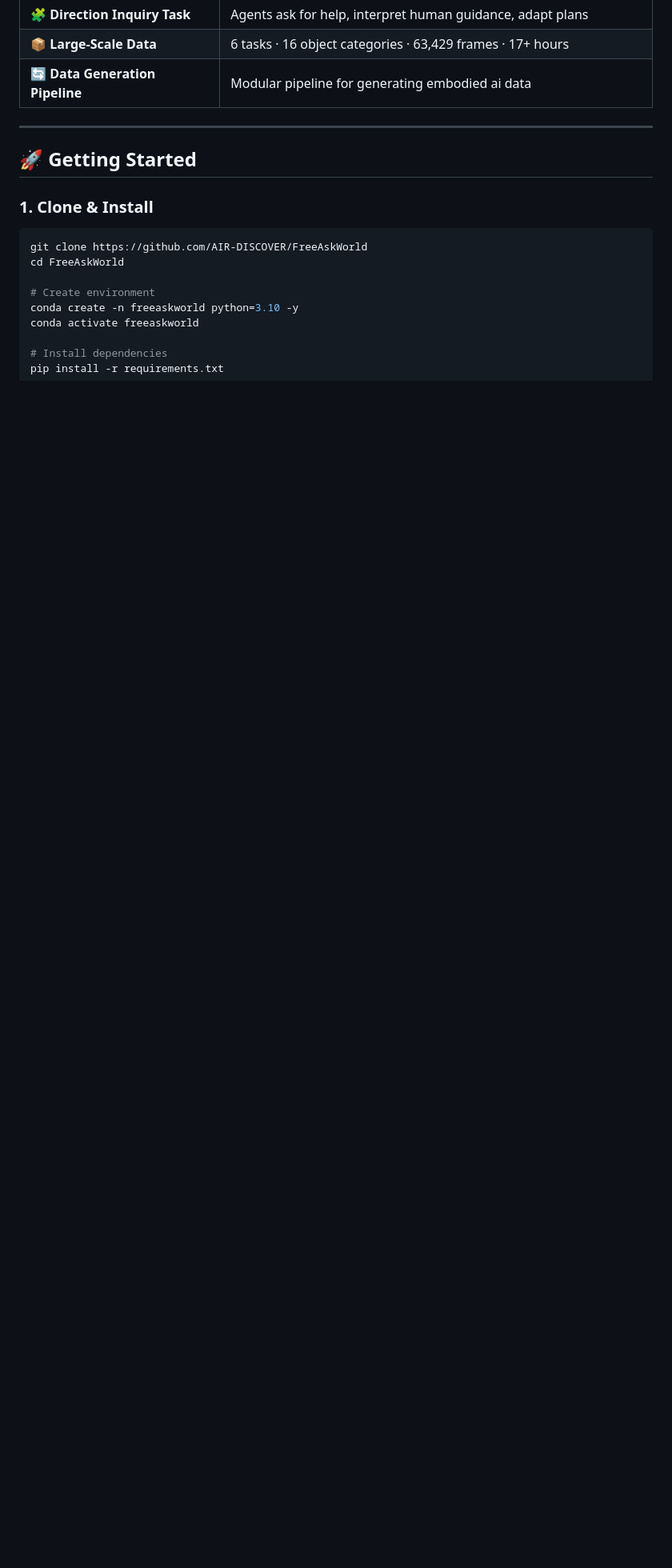
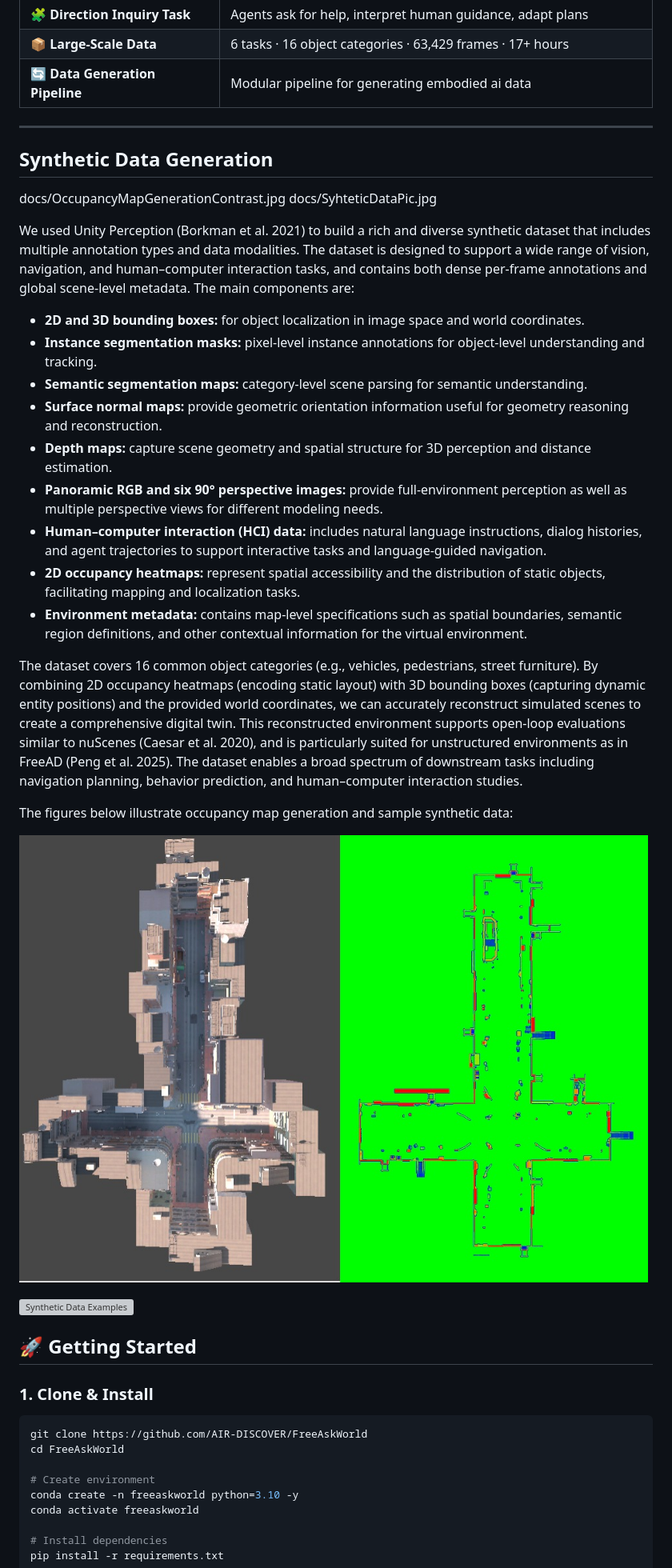
Before and after one commit to AIR-DISCOVER/FreeAskWorld, a Markdown page: README.md, the part around the change. Shown at 80% size. Drawn GitHub-style; pictures changed too: docs/OccupancyMapGenerationContrast.jpg (added); blank space fills up the shorter version; grey boxes are pictures that could not be loaded.

```diff
--- a/README.md
+++ b/README.md
@@ -111,6 +111,31 @@ This repo contains **simulator code** and **baseline models** from our AAAI 2026
 
 ---
 
+## Synthetic Data Generation
+docs/OccupancyMapGenerationContrast.jpg
+docs/SyhteticDataPic.jpg
+
+We used Unity Perception (Borkman et al. 2021) to build a rich and diverse synthetic dataset that includes multiple annotation types and data modalities. The dataset is designed to support a wide range of vision, navigation, and human–computer interaction tasks, and contains both dense per-frame annotations and global scene-level metadata. The main components are:
+
+- **2D and 3D bounding boxes:** for object localization in image space and world coordinates.
+- **Instance segmentation masks:** pixel-level instance annotations for object-level understanding and tracking.
+- **Semantic segmentation maps:** category-level scene parsing for semantic understanding.
+- **Surface normal maps:** provide geometric orientation information useful for geometry reasoning and reconstruction.
+- **Depth maps:** capture scene geometry and spatial structure for 3D perception and distance estimation.
+- **Panoramic RGB and six 90° perspective images:** provide full-environment perception as well as multiple perspective views for different modeling needs.
+- **Human–computer interaction (HCI) data:** includes natural language instructions, dialog histories, and agent trajectories to support interactive tasks and language-guided navigation.
+- **2D occupancy heatmaps:** represent spatial accessibility and the distribution of static objects, facilitating mapping and localization tasks.
+- **Environment metadata:** contains map-level specifications such as spatial boundaries, semantic region definitions, and other contextual information for the virtual environment.
+
+The dataset covers 16 common object categories (e.g., vehicles, pedestrians, street furniture). By combining 2D occupancy heatmaps (encoding static layout) with 3D bounding boxes (capturing dynamic entity positions) and the provided world coordinates, we can accurately reconstruct simulated scenes to create a comprehensive digital twin. This reconstructed environment supports open-loop evaluations similar to nuScenes (Caesar et al. 2020), and is particularly suited for unstructured environments as in FreeAD (Peng et al. 2025). The dataset enables a broad spectrum of downstream tasks including navigation planning, behavior prediction, and human–computer interaction studies.
+
+The figures below illustrate occupancy map generation and sample synthetic data:
+
+![Occupancy Map Generation Contrast](docs/OccupancyMapGenerationContrast.jpg)
+
+![Synthetic Data Examples](docs/SyhteticDataPic.jpg)
+
+
 ## 🚀 Getting Started
 
 ### 1. Clone & Install
```
Also changed, not shown: 10 other files.
